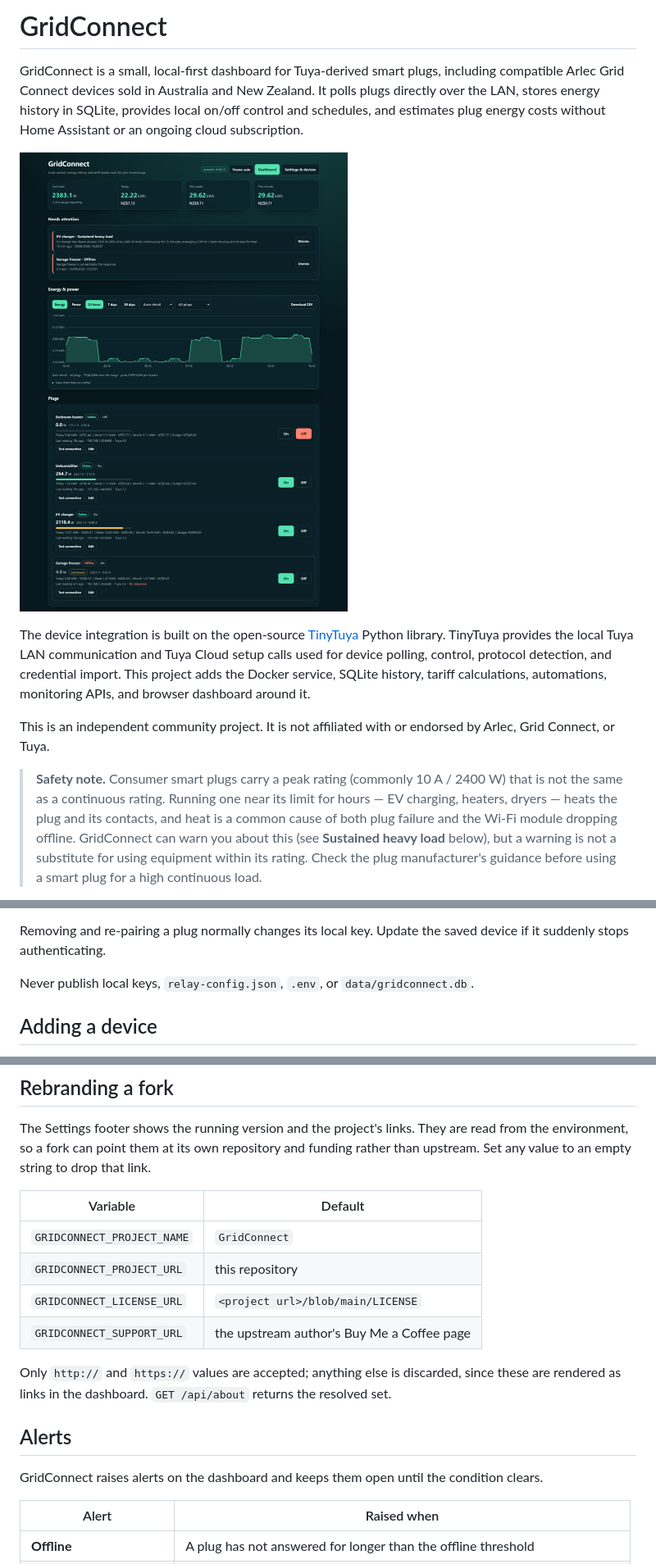
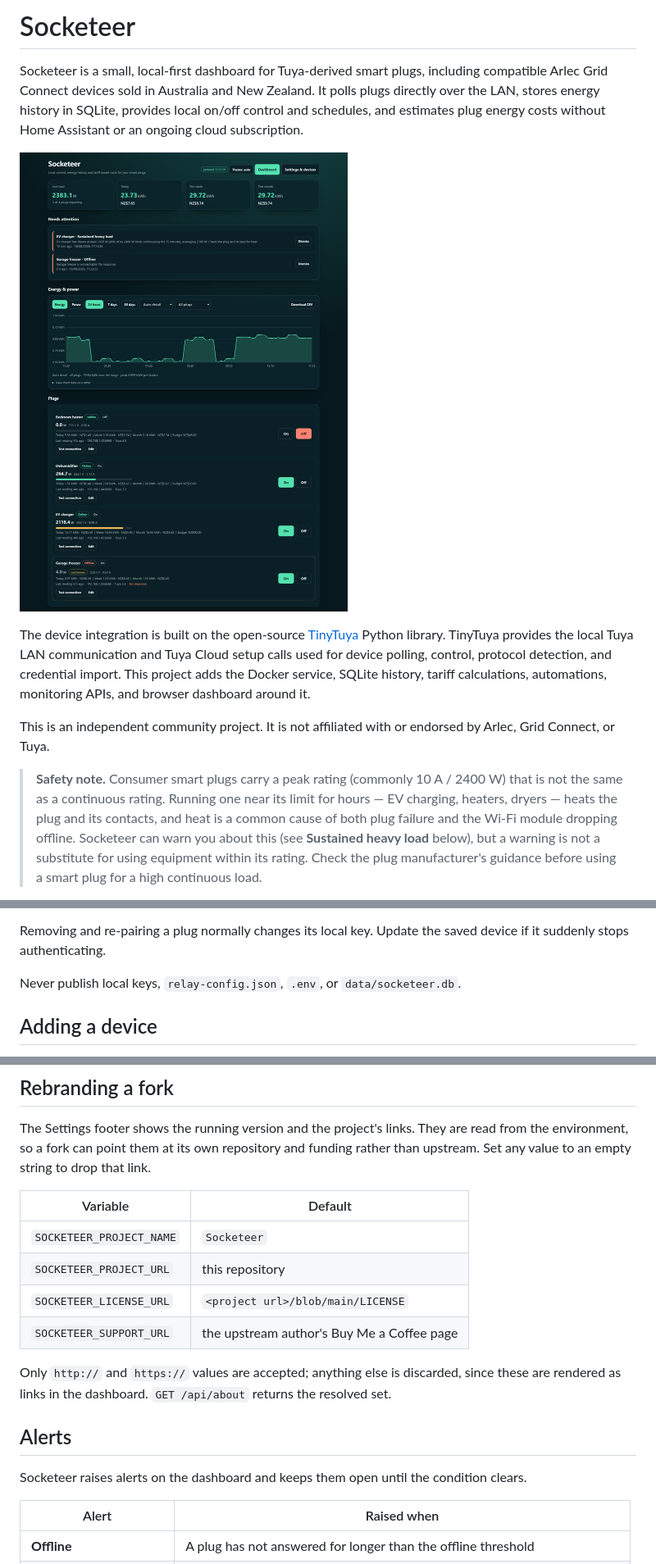
Before and after one commit to FlashZ/gridconnect, a Markdown page: README.md, 3 parts joined by grey strips. Shown at 82% size. Drawn GitHub-style; pictures changed too: docs/dashboard.png.

```diff
--- a/README.md
+++ b/README.md
@@ -1,4 +1,4 @@
-# GridConnect
+# Socketeer
 
-GridConnect is a small, local-first dashboard for Tuya-derived smart plugs, including compatible Arlec Grid Connect devices sold in Australia and New Zealand. It polls plugs directly over the LAN, stores energy history in SQLite, provides local on/off control and schedules, and estimates plug energy costs without Home Assistant or an ongoing cloud subscription.
+Socketeer is a small, local-first dashboard for Tuya-derived smart plugs, including compatible Arlec Grid Connect devices sold in Australia and New Zealand. It polls plugs directly over the LAN, stores energy history in SQLite, provides local on/off control and schedules, and estimates plug energy costs without Home Assistant or an ongoing cloud subscription.
 
@@ -12,7 +12,7 @@ Grid Connect, or Tuya.
 > **Safety note.** Consumer smart plugs carry a peak rating (commonly 10 A / 2400 W) that
 > is not the same as a continuous rating. Running one near its limit for hours — EV
 > charging, heaters, dryers — heats the plug and its contacts, and heat is a common cause
-> of both plug failure and the Wi-Fi module dropping offline. GridConnect can warn you
+> of both plug failure and the Wi-Fi module dropping offline. Socketeer can warn you
 > about this (see **Sustained heavy load** below), but a warning is not a substitute for
 > using equipment within its rating. Check the plug manufacturer's guidance before using
 > a smart plug for a high continuous load.
@@ -231,7 +231,7 @@ For Tuya Smart or Smart Life devices, link the app account to a Tuya IoT Platfor
 
 Removing and re-pairing a plug normally changes its local key. Update the saved device if it suddenly stops authenticating.
 
-Never publish local keys, `relay-config.json`, `.env`, or `data/gridconnect.db`.
+Never publish local keys, `relay-config.json`, `.env`, or `data/socketeer.db`.
 
 ## Adding a device
 
@@ -302,17 +302,17 @@ than upstream. Set any value to an empty string to drop that link.
 
 | Variable                   | Default                                     |
 | -------------------------- | ------------------------------------------- |
-| `GRIDCONNECT_PROJECT_NAME` | `GridConnect`                               |
-| `GRIDCONNECT_PROJECT_URL`  | this repository                             |
-| `GRIDCONNECT_LICENSE_URL`  | `<project url>/blob/main/LICENSE`           |
-| `GRIDCONNECT_SUPPORT_URL`  | the upstream author's Buy Me a Coffee page  |
+| `SOCKETEER_PROJECT_NAME` | `Socketeer`                               |
+| `SOCKETEER_PROJECT_URL`  | this repository                             |
+| `SOCKETEER_LICENSE_URL`  | `<project url>/blob/main/LICENSE`           |
+| `SOCKETEER_SUPPORT_URL`  | the upstream author's Buy Me a Coffee page  |
 
 Only `http://` and `https://` values are accepted; anything else is discarded, since
 these are rendered as links in the dashboard. `GET /api/about` returns the resolved set.
 
 ## Alerts
 
-GridConnect raises alerts on the dashboard and keeps them open until the condition clears.
+Socketeer raises alerts on the dashboard and keeps them open until the condition clears.
 
 | Alert                    | Raised when                                                                 |
 | ------------------------ | --------------------------------------------------------------------------- |
```
Also changed, not shown: other parts of README.md (+27 -16 lines), CHANGELOG.md (+23 -6 lines), 17 other files.
